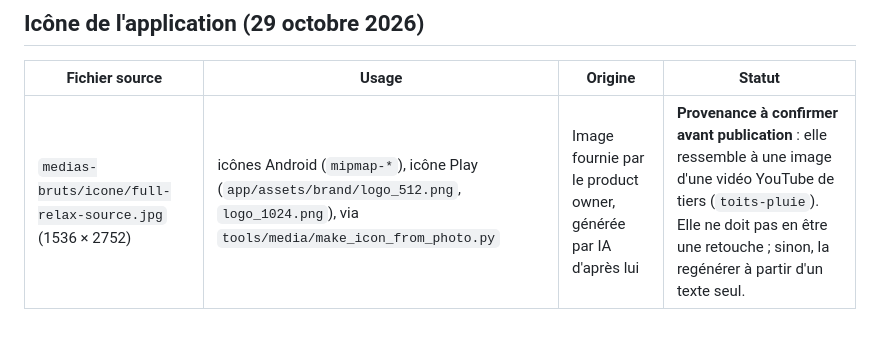
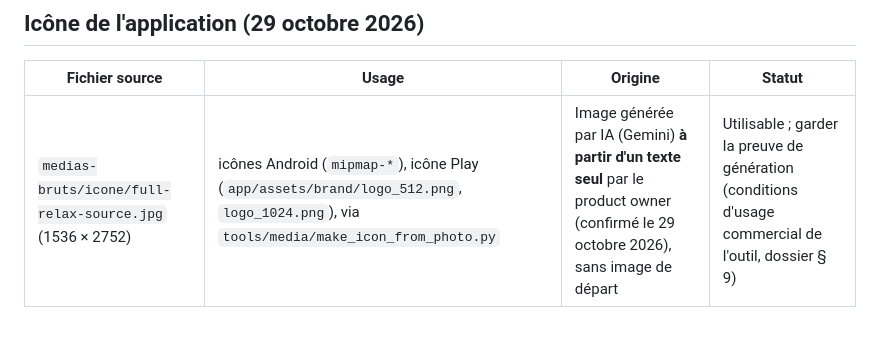
Before and after one commit to fabriceTAKOUMBO/eventide, a Markdown page: content/LICENCES.md, the part around the change. GitHub-like rendering.

Commit message:
Licences: icon photo generated from a text prompt only (confirmed) [skip ci]
Co-Authored-By: Claude Opus 5.5 <noreply@anthropic.com>
Claude-Session: https://claude.ai/code/session_011WdcTGA97mUeze6eVSbFUs

```diff
--- a/content/LICENCES.md
+++ b/content/LICENCES.md
@@ -49,4 +49,4 @@ Ces fichiers ne vont **jamais** sur S3 ni dans la version de production : seule
 
 | Fichier source | Usage | Origine | Statut |
 |---|---|---|---|
-| `medias-bruts/icone/full-relax-source.jpg` (1536 × 2752) | icônes Android (`mipmap-*`), icône Play (`app/assets/brand/logo_512.png`, `logo_1024.png`), via `tools/media/make_icon_from_photo.py` | Image fournie par le product owner, générée par IA d'après lui | **Provenance à confirmer avant publication** : elle ressemble à une image d'une vidéo YouTube de tiers (`toits-pluie`). Elle ne doit pas en être une retouche ; sinon, la regénérer à partir d'un texte seul. |
+| `medias-bruts/icone/full-relax-source.jpg` (1536 × 2752) | icônes Android (`mipmap-*`), icône Play (`app/assets/brand/logo_512.png`, `logo_1024.png`), via `tools/media/make_icon_from_photo.py` | Image générée par IA (Gemini) **à partir d'un texte seul** par le product owner (confirmé le 29 octobre 2026), sans image de départ | Utilisable ; garder la preuve de génération (conditions d'usage commercial de l'outil, dossier § 9) |
```
